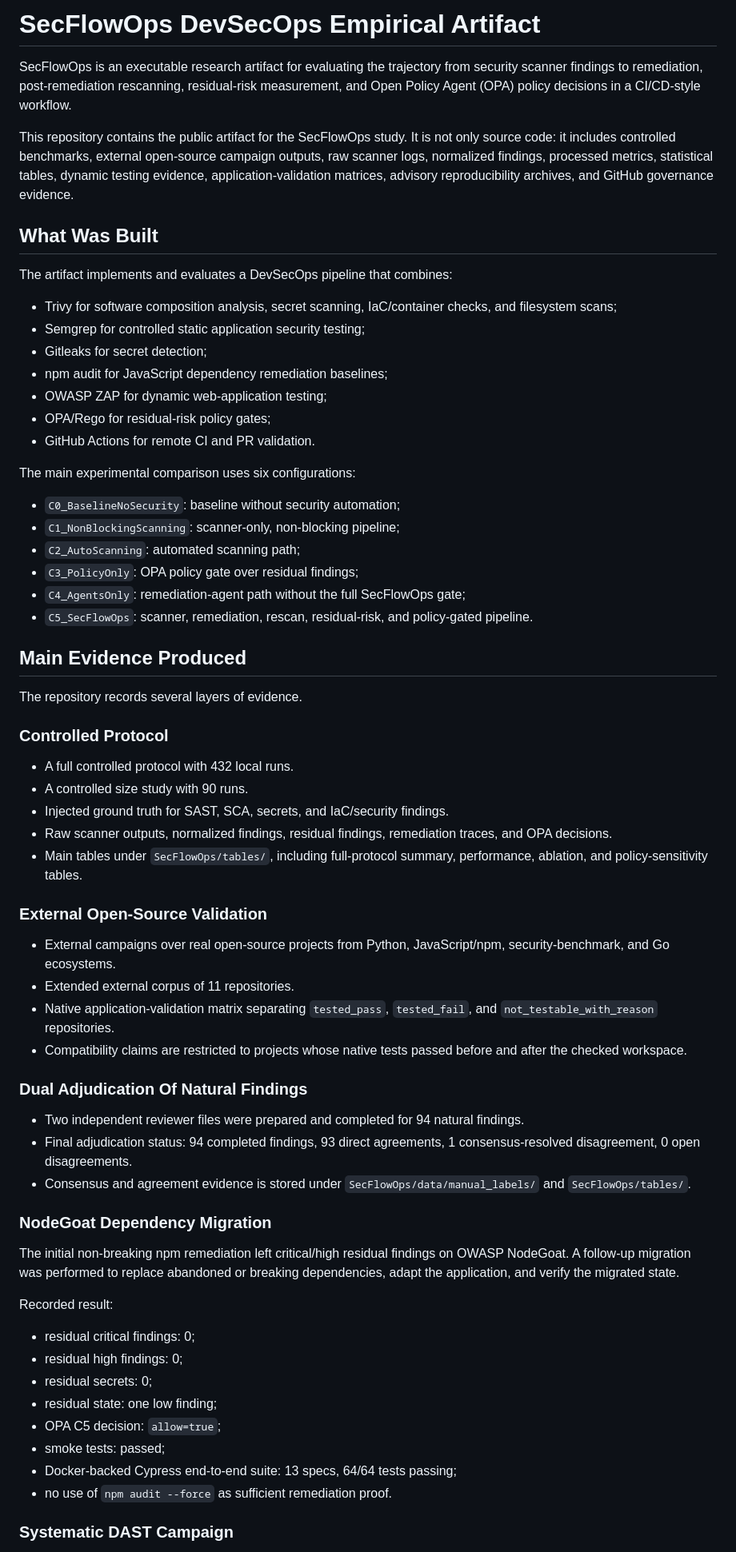
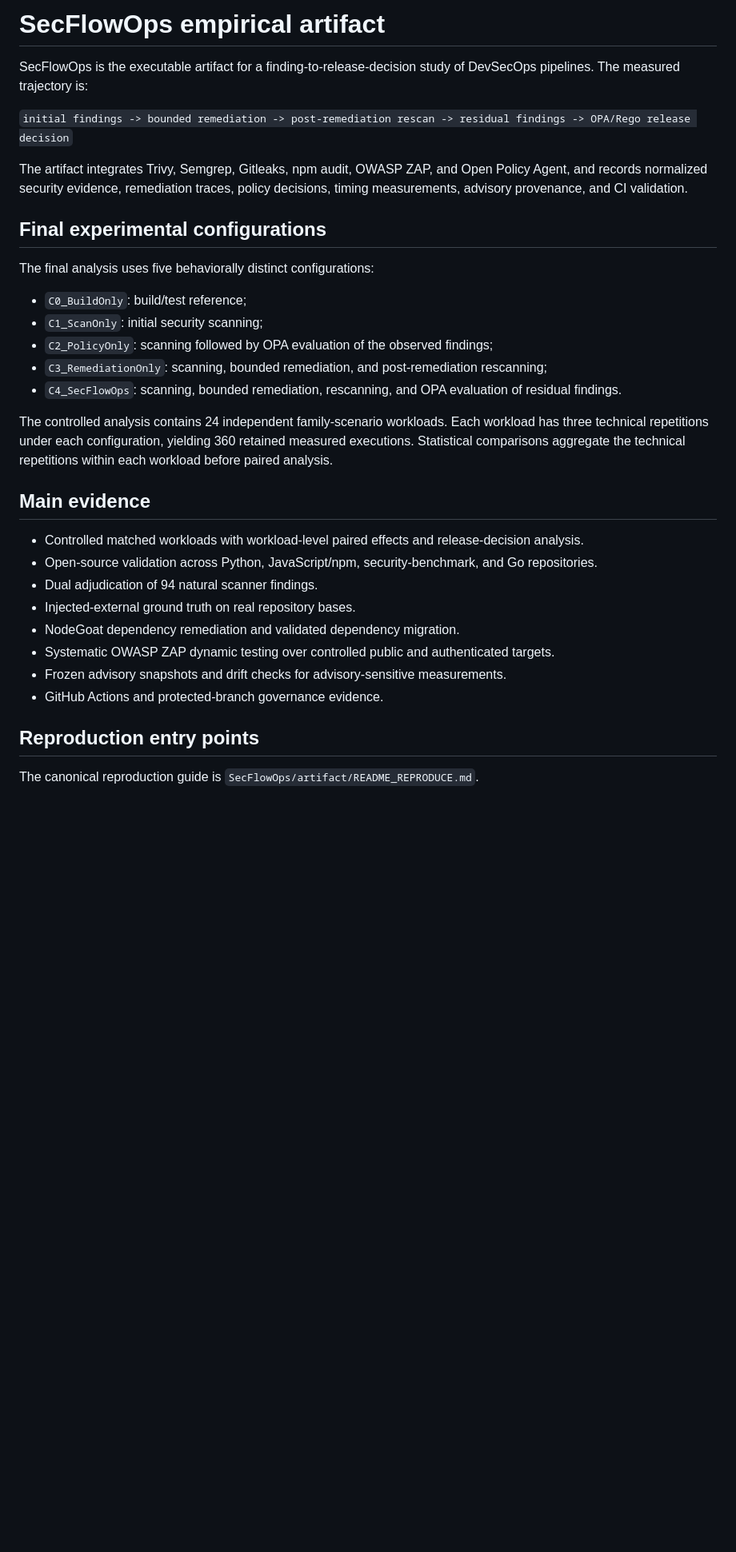
Before and after one commit to EkodeckStephane/SecFlowOps-DevSecOps8Abdoul, a Markdown page: README.md, the part around one of its changes. Shown at 80% size. GitHub-like rendering; blank space fills up the shorter version.

Commit message:
IST Q1: align artifact README with finding-to-decision study

```diff
--- a/README.md
+++ b/README.md
@@ -1,69 +1,35 @@
-# SecFlowOps DevSecOps Empirical Artifact
+# SecFlowOps empirical artifact
 
-SecFlowOps is an executable research artifact for evaluating the trajectory from security scanner findings to remediation, post-remediation rescanning, residual-risk measurement, and Open Policy Agent (OPA) policy decisions in a CI/CD-style workflow.
+SecFlowOps is the executable artifact for a finding-to-release-decision study of DevSecOps pipelines. The measured trajectory is:
 
-This repository contains the public artifact for the SecFlowOps study. It is not only source code: it includes controlled benchmarks, external open-source campaign outputs, raw scanner logs, normalized findings, processed metrics, statistical tables, dynamic testing evidence, application-validation matrices, advisory reproducibility archives, and GitHub governance evidence.
+`initial findings -> bounded remediation -> post-remediation rescan -> residual findings -> OPA/Rego release decision`
 
-## What Was Built
+The artifact integrates Trivy, Semgrep, Gitleaks, npm audit, OWASP ZAP, and Open Policy Agent, and records normalized security evidence, remediation traces, policy decisions, timing measurements, advisory provenance, and CI validation.
 
-The artifact implements and evaluates a DevSecOps pipeline that combines:
+## Final experimental configurations
 
-- Trivy for software composition analysis, secret scanning, IaC/container checks, and filesystem scans;
-- Semgrep for controlled static application security testing;
-- Gitleaks for secret detection;
-- npm audit for JavaScript dependency remediation baselines;
-- OWASP ZAP for dynamic web-application testing;
-- OPA/Rego for residual-risk policy gates;
-- GitHub Actions for remote CI and PR validation.
+The final analysis uses five behaviorally distinct configurations:
 
-The main experimental comparison uses six configurations:
+- `C0_BuildOnly`: build/test reference;
+- `C1_ScanOnly`: initial security scanning;
+- `C2_PolicyOnly`: scanning followed by OPA evaluation of the observed findings;
+- `C3_RemediationOnly`: scanning, bounded remediation, and post-remediation rescanning;
+- `C4_SecFlowOps`: scanning, bounded remediation, rescanning, and OPA evaluation of residual findings.
 
-- `C0_BaselineNoSecurity`: baseline without security automation;
-- `C1_NonBlockingScanning`: scanner-only, non-blocking pipeline;
-- `C2_AutoScanning`: automated scanning path;
-- `C3_PolicyOnly`: OPA policy gate over residual findings;
-- `C4_AgentsOnly`: remediation-agent path without the full SecFlowOps gate;
-- `C5_SecFlowOps`: scanner, remediation, rescan, residual-risk, and policy-gated pipeline.
+The controlled analysis contains 24 independent family-scenario workloads. Each workload has three technical repetitions under each configuration, yielding 360 retained measured executions. Statistical comparisons aggregate the technical repetitions within each workload before paired analysis.
 
-## Main Evidence Produced
+## Main evidence
 
-The repository records several layers of evidence.
+- Controlled matched workloads with workload-level paired effects and release-decision analysis.
+- Open-source validation across Python, JavaScript/npm, security-benchmark, and Go repositories.
+- Dual adjudication of 94 natural scanner findings.
+- Injected-external ground truth on real repository bases.
+- NodeGoat dependency remediation and validated dependency migration.
+- Systematic OWASP ZAP dynamic testing over controlled public and authenticated targets.
+- Frozen advisory snapshots and drift checks for advisory-sensitive measurements.
+- GitHub Actions and protected-branch governance evidence.
 
-### Controlled Protocol
+## Reproduction entry points
 
-- A full controlled protocol with 432 local runs.
-- A controlled size study with 90 runs.
-- Injected ground truth for SAST, SCA, secrets, and IaC/security findings.
-- Raw scanner outputs, normalized findings, residual findings, remediation traces, and OPA decisions.
-- Main tables under `SecFlowOps/tables/`, including full-protocol summary, performance, ablation, and policy-sensitivity tables.
+The canonical reproduction guide is `SecFlowOps/artifact/README_REPRODUCE.md`.
 
-### External Open-Source Validation
-
-- External campaigns over real open-source projects from Python, JavaScript/npm, security-benchmark, and Go ecosystems.
-- Extended external corpus of 11 repositories.
-- Native application-validation matrix separating `tested_pass`, `tested_fail`, and `not_testable_with_reason` repositories.
-- Compatibility claims are restricted to projects whose native tests passed before and after the checked workspace.
-
-### Dual Adjudication Of Natural Findings
-
-- Two independent reviewer files were prepared and completed for 94 natural findings.
-- Final adjudication status: 94 completed findings, 93 direct agreements, 1 consensus-resolved disagreement, 0 open disagreements.
-- Consensus and agreement evidence is stored under `SecFlowOps/data/manual_labels/` and `SecFlowOps/tables/`.
-
-### NodeGoat Dependency Migration
-
-The initial non-breaking npm remediation left critical/high residual findings on OWASP NodeGoat. A follow-up migration was performed to replace abandoned or breaking dependencies, adapt the application, and verify the migrated state.
-
-Recorded result:
-
-- residual critical findings: 0;
-- residual high findings: 0;
-- residual secrets: 0;
-- residual state: one low finding;
-- OPA C5 decision: `allow=true`;
-- smoke tests: passed;
-- Docker-backed Cypress end-to-end suite: 13 specs, 64/64 tests passing;
-- no use of `npm audit --force` as sufficient remediation proof.
-
-### Systematic DAST Campaign
-
```
Also changed, not shown: other parts of README.md (+22 -119 lines).
